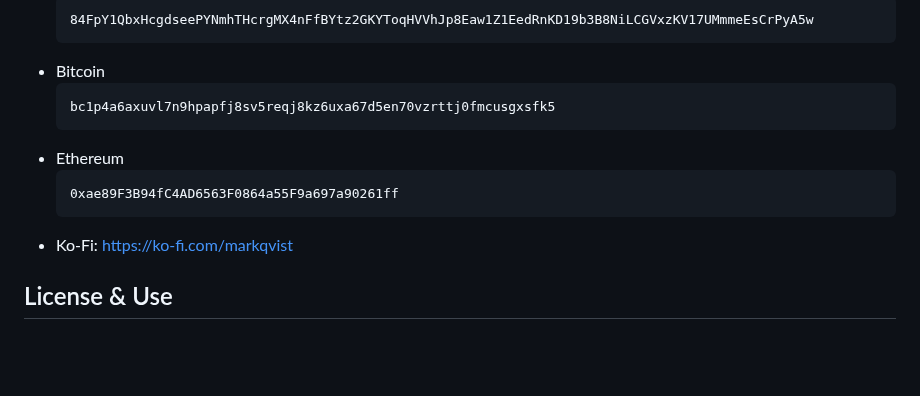
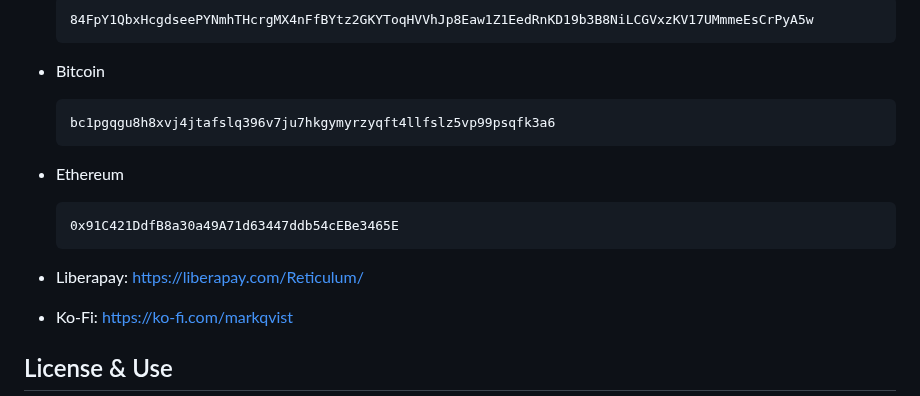
Before and after one commit to markqvist/RNode_Firmware, a Markdown page: README.md, the part around the change. Rendered like a GitHub page; blank space fills up the shorter version.

````diff
--- a/README.md
+++ b/README.md
@@ -122,12 +122,14 @@ You can help support the continued development of open, free and private communi
   ```
 - Bitcoin
   ```
-  bc1p4a6axuvl7n9hpapfj8sv5reqj8kz6uxa67d5en70vzrttj0fmcusgxsfk5
+  bc1pgqgu8h8xvj4jtafslq396v7ju7hkgymyrzyqft4llfslz5vp99psqfk3a6
   ```
 - Ethereum
   ```
-  0xae89F3B94fC4AD6563F0864a55F9a697a90261ff
+  0x91C421DdfB8a30a49A71d63447ddb54cEBe3465E
   ```
+- Liberapay: https://liberapay.com/Reticulum/
+
 - Ko-Fi: https://ko-fi.com/markqvist
 
 
````
